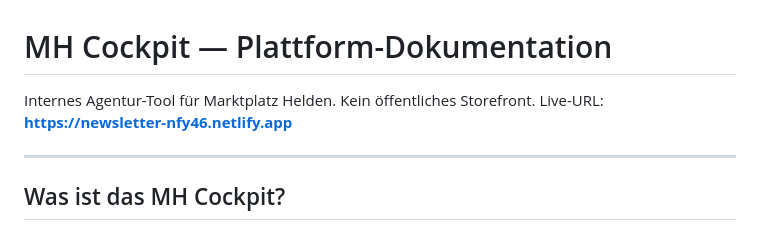
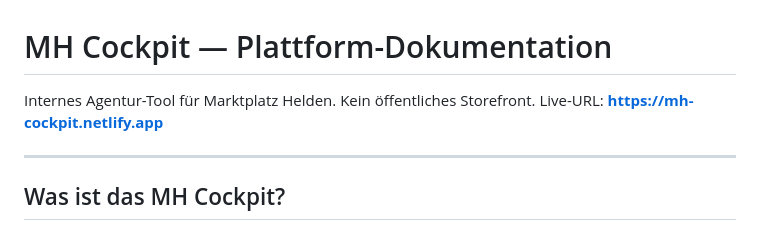
Before and after one commit to oellif/newsletter-intake, a Markdown page: CLAUDE.md, the part around the change. GitHub-like rendering.

Commit message:
rename site: newsletter-nfy46 → mh-cockpit.netlify.app

```diff
--- a/CLAUDE.md
+++ b/CLAUDE.md
@@ -1,7 +1,7 @@
 # MH Cockpit — Plattform-Dokumentation
 
 Internes Agentur-Tool für Marktplatz Helden. Kein öffentliches Storefront.
-Live-URL: **https://newsletter-nfy46.netlify.app**
+Live-URL: **https://mh-cockpit.netlify.app**
 
 ---
 
```
